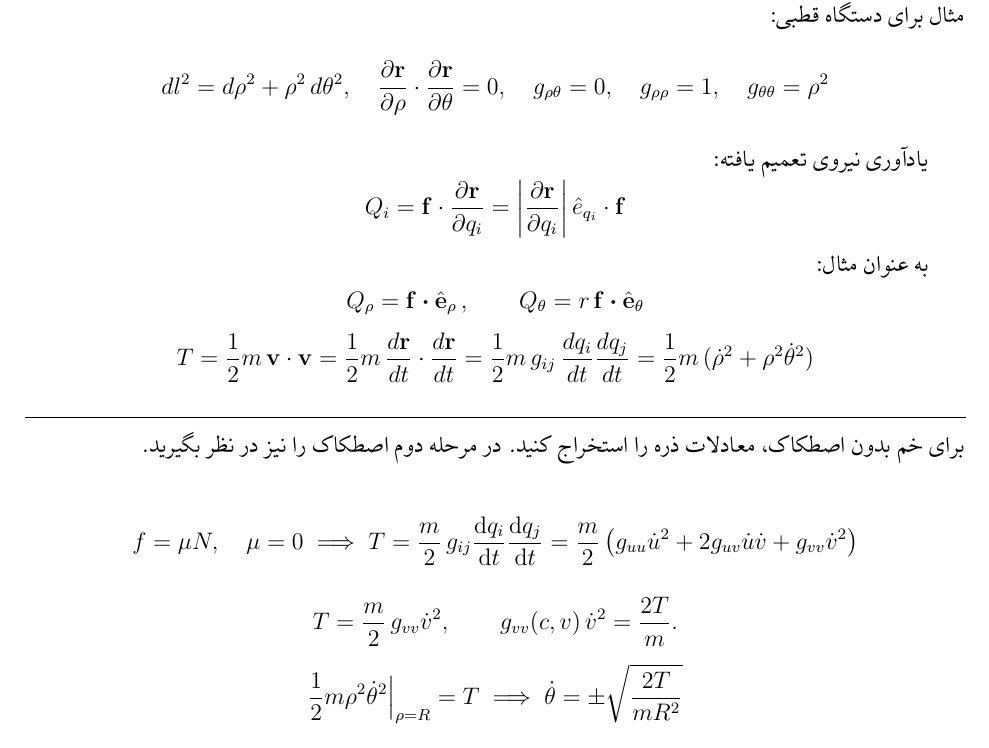
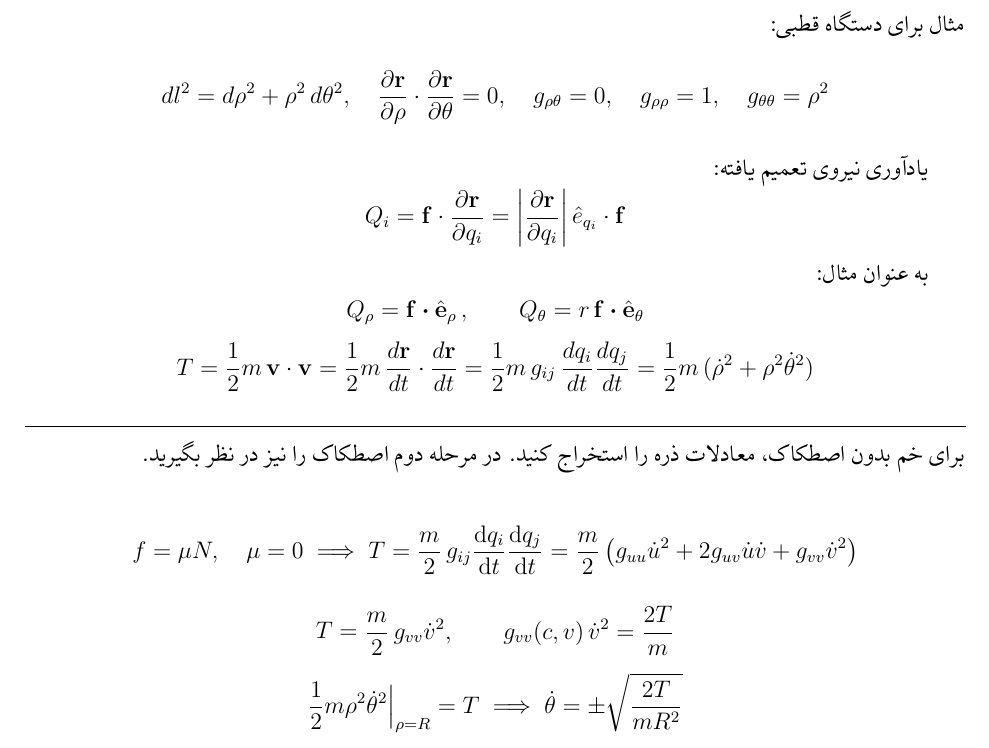
Before and after one commit to corekido/L-2026-11-23, a LaTeX document (main.tex, which reads sections/01-section1.tex): part of page 2 of 2, cut so that both start at the same text. Compiled offline with XeLaTeX.

Commit message:
fixed some bugs

```diff
--- a/sections/01-section1.tex
+++ b/sections/01-section1.tex
@@ -94,7 +93,7 @@
 \end{equation*}
 \begin{equation*}
     T = \frac{m}{2}\, g_{vv} \dot{v}^2, \qquad
-    g_{vv}(c, v)\, \dot{v}^2 = \frac{2T}{m}.
+    g_{vv}(c, v)\, \dot{v}^2 = \frac{2T}{m}
 \end{equation*}
 \begin{equation*}
     \frac{1}{2} m \rho^2 \dot{\theta}^2 \Big|_{\rho = R} = T \implies \dot{\theta} = \pm \sqrt{\frac{2T}{mR^2}}
```
Also changed, not shown: sections/01-section1.tex (3 more changed lines), 1 other file.
